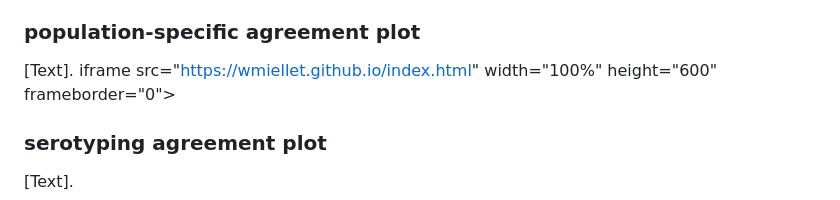
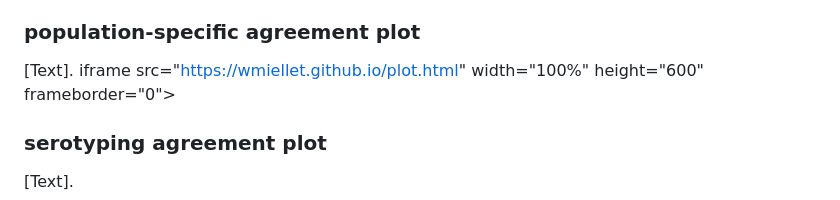
Before and after one commit to wmiellet/wmiellet.github.io, a Markdown page: README.md, the part around the change. Drawn GitHub-style.

```diff
--- a/README.md
+++ b/README.md
@@ -14,7 +14,7 @@ We distinguish between two types of agreement plots: the population-specific agr
 
 ### population-specific agreement plot
 [Text].
-iframe src="https://wmiellet.github.io/index.html"
+iframe src="https://wmiellet.github.io/plot.html"
         width="100%" height="600" frameborder="0"></iframe>
 
 ### serotyping agreement plot
```
